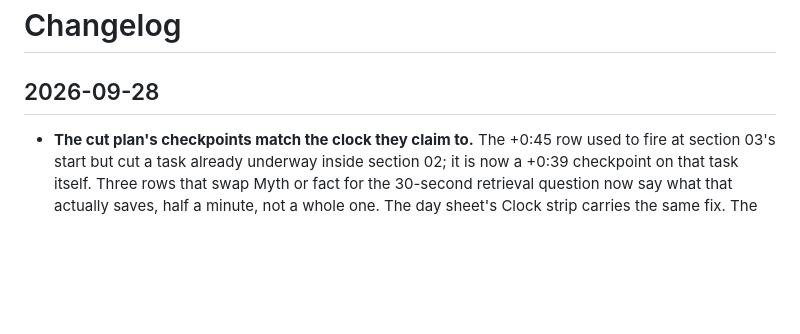
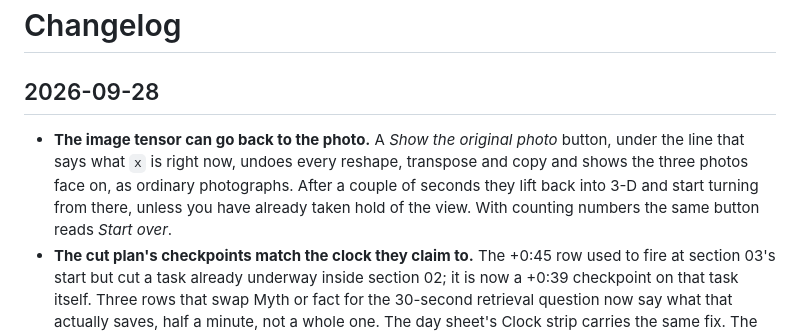
Before and after one commit to project-delphi/tensors-workshop, a Markdown page: CHANGELOG.md, the part around the change. Rendered like a GitHub page; blank space fills up the shorter version.

Commit message:
Say in the changelog that the image tensor can go back to the photo
Co-Authored-By: Claude Opus 5.5 <noreply@anthropic.com>
Claude-Session: https://claude.ai/code/session_01F58tu4D3DySG5svEv1EE8F

```diff
--- a/CHANGELOG.md
+++ b/CHANGELOG.md
@@ -2,6 +2,7 @@
 
 ## 2026-09-28
 
+- **The image tensor can go back to the photo.** A *Show the original photo* button, under the line that says what `x` is right now, undoes every reshape, transpose and copy and shows the three photos face on, as ordinary photographs. After a couple of seconds they lift back into 3-D and start turning from there, unless you have already taken hold of the view. With counting numbers the same button reads *Start over*.
 - **The cut plan's checkpoints match the clock they claim to.** The +0:45 row used to fire at section 03's start but cut a task already underway inside section 02; it is now a +0:39 checkpoint on that task itself. Three rows that swap Myth or fact for the 30-second retrieval question now say what that actually saves, half a minute, not a whole one. The day sheet's Clock strip carries the same fix. The facilitator guide, both languages, and a new checker in `check_teaching_materials.py` compare every check-at time that names a bare section or a Kahoot against `timeline.py`'s own clock, so a future edit that drifts from the running schedule fails the build instead of the room.
 - **The day sheet's timing strip is generated, not copied by hand.** The maintainers' comment admitting the Kahoot and break rows were hand-copied from the agenda is gone; `scripts/gen_tables.py` now writes the whole table from `timeline.py`, in both languages, and the page includes it.
 - **Two live cores now fit their timeboxes.** Notebook 10's three-minute "explain core and factors" no longer opens with a seven-row glossary between the bridge example and the picture: the picture now carries the four terms it actually shows (mode, factor matrix, core tensor, multilinear rank), and unfolding, SVD basis and reconstruction move to *Explore later*, where they are first needed. Notebook 11's seven-minute pair exercise no longer spends its time typing out the CP and Tucker fitting calls from an "optional" hint the facilitator guide already told everyone to use — they are now the TODO cell's default scaffold, so the pair's seven minutes go to choosing ranks, counting parameters, computing both errors and judging the budget gap instead.
```
